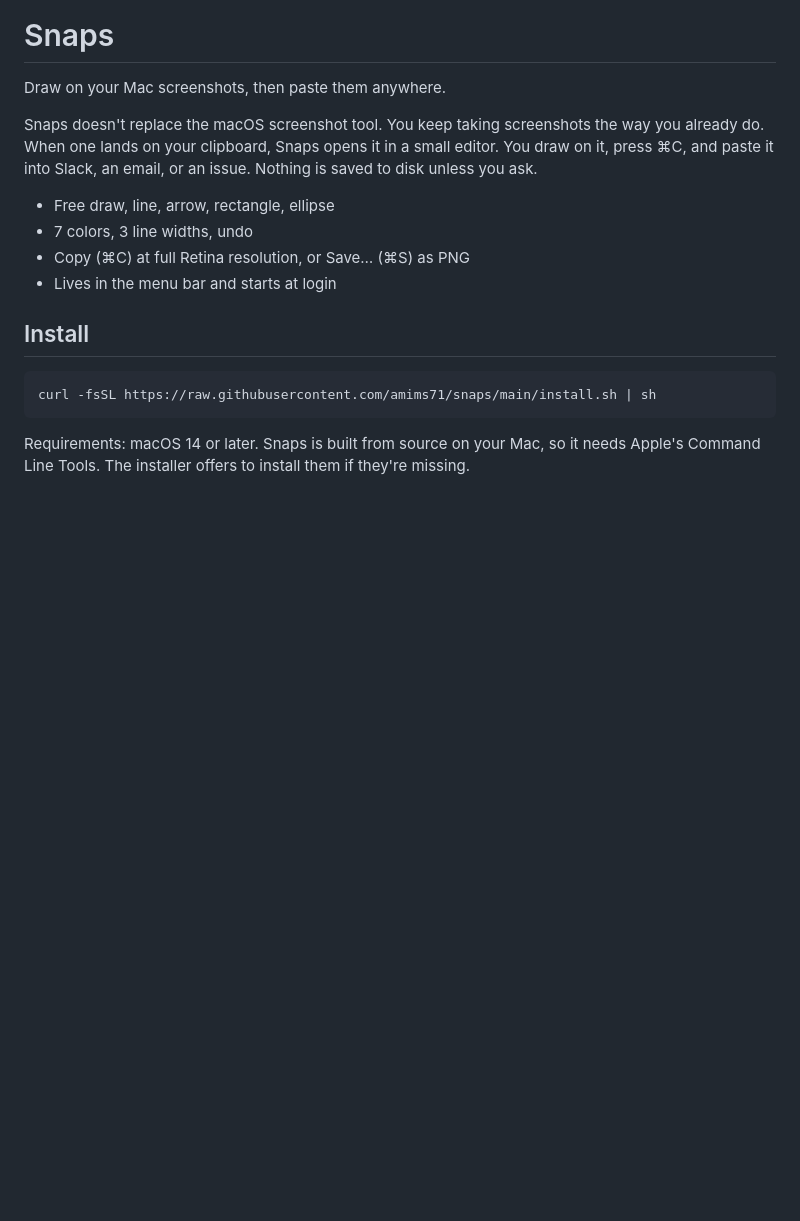
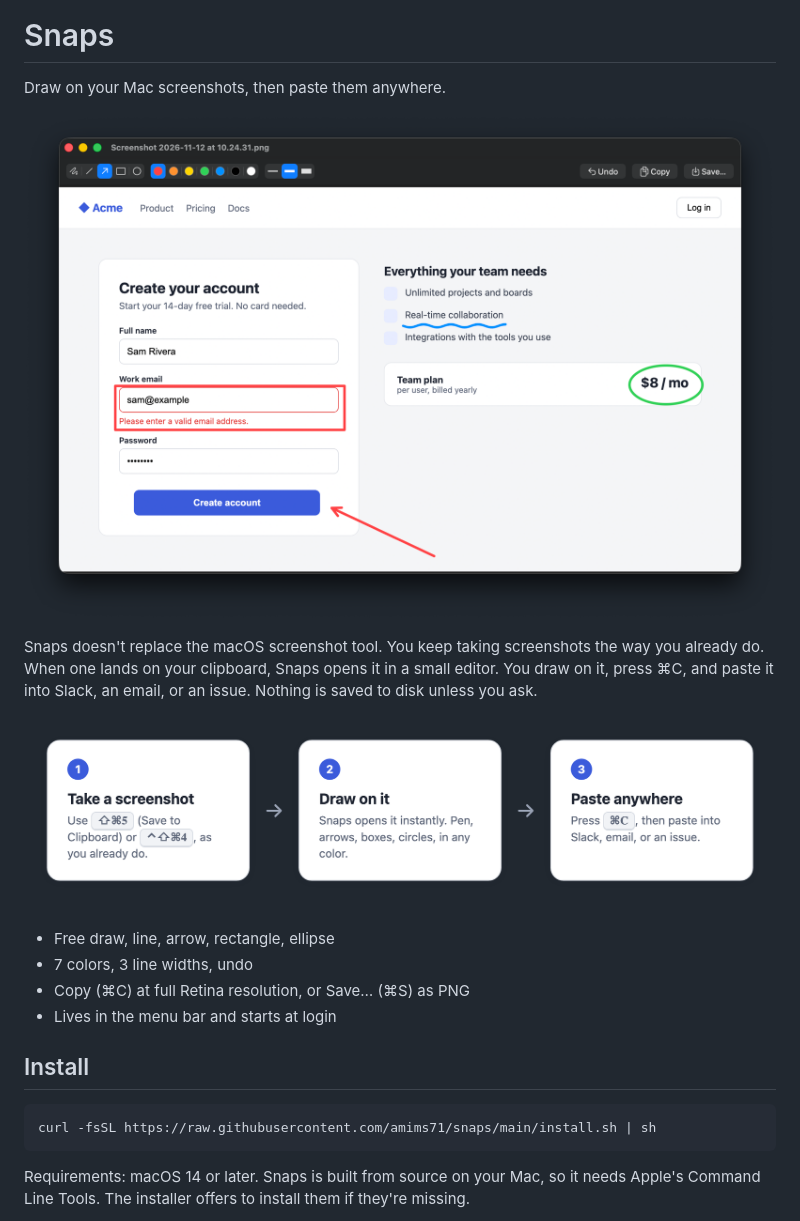
Before and after one commit to amims71/snaps, a Markdown page: README.md, the part around the change. Drawn GitHub-style; pictures changed too: docs/editor.png (added), docs/flow.png (added); blank space fills up the shorter version.

Commit message:
Add demo images to README
Co-Authored-By: Claude Opus 5.5 <noreply@anthropic.com>
Claude-Session: https://claude.ai/code/session_01AUdDT9VSng1PpjzTckMo2d

```diff
--- a/README.md
+++ b/README.md
@@ -2,7 +2,11 @@
 
 Draw on your Mac screenshots, then paste them anywhere.
 
+![Snaps editor with arrows, boxes and circles drawn on a screenshot](docs/editor.png)
+
 Snaps doesn't replace the macOS screenshot tool. You keep taking screenshots the way you already do. When one lands on your clipboard, Snaps opens it in a small editor. You draw on it, press ⌘C, and paste it into Slack, an email, or an issue. Nothing is saved to disk unless you ask.
+
+![Take a screenshot, draw on it, paste anywhere](docs/flow.png)
 
 - Free draw, line, arrow, rectangle, ellipse
 - 7 colors, 3 line widths, undo
```
